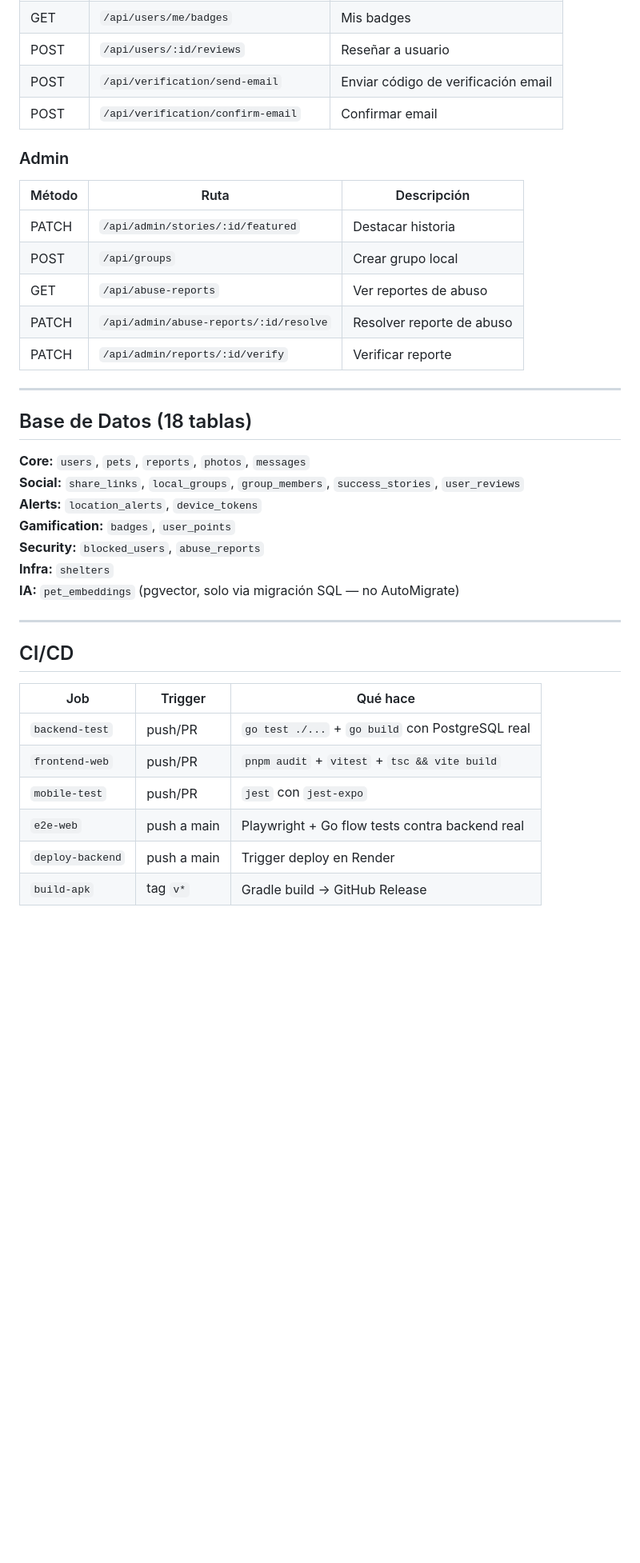
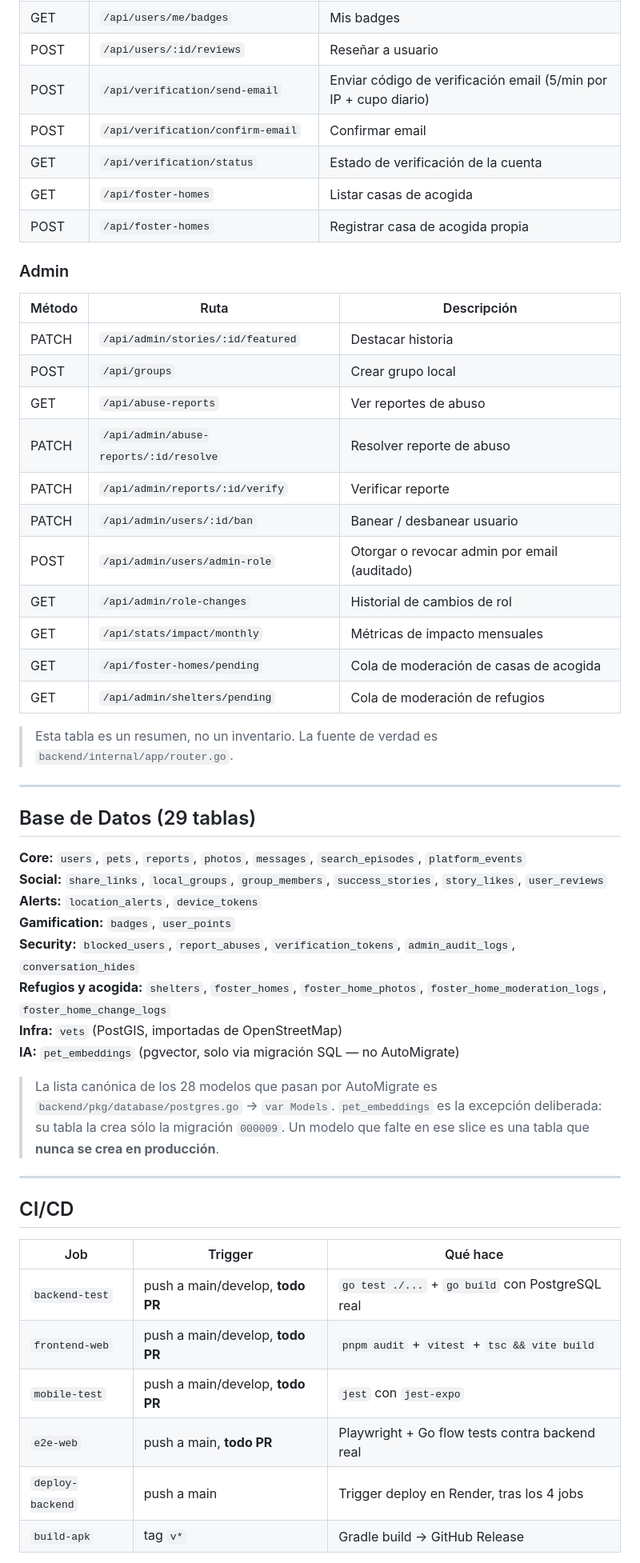
Before and after one commit to Goncar29/searchpet, a Markdown page: README.md, the part around one of its changes. Shown at 80% size. GitHub-like rendering; blank space fills up the shorter version.

Commit message:
docs(readme): poner al dia lo que ya esta en produccion

```diff
--- a/README.md
+++ b/README.md
@@ -207,8 +218,11 @@ pnpm start
 | DELETE | `/api/groups/:id/leave` | Salir de grupo |
 | GET | `/api/users/me/badges` | Mis badges |
 | POST | `/api/users/:id/reviews` | Reseñar a usuario |
-| POST | `/api/verification/send-email` | Enviar código de verificación email |
+| POST | `/api/verification/send-email` | Enviar código de verificación email (5/min por IP + cupo diario) |
 | POST | `/api/verification/confirm-email` | Confirmar email |
+| GET | `/api/verification/status` | Estado de verificación de la cuenta |
+| GET | `/api/foster-homes` | Listar casas de acogida |
+| POST | `/api/foster-homes` | Registrar casa de acogida propia |
 
 ### Admin
 
@@ -219,18 +233,33 @@ pnpm start
 | GET | `/api/abuse-reports` | Ver reportes de abuso |
 | PATCH | `/api/admin/abuse-reports/:id/resolve` | Resolver reporte de abuso |
 | PATCH | `/api/admin/reports/:id/verify` | Verificar reporte |
+| PATCH | `/api/admin/users/:id/ban` | Banear / desbanear usuario |
+| POST | `/api/admin/users/admin-role` | Otorgar o revocar admin por email (auditado) |
+| GET | `/api/admin/role-changes` | Historial de cambios de rol |
+| GET | `/api/stats/impact/monthly` | Métricas de impacto mensuales |
+| GET | `/api/foster-homes/pending` | Cola de moderación de casas de acogida |
+| GET | `/api/admin/shelters/pending` | Cola de moderación de refugios |
+
+> Esta tabla es un resumen, no un inventario. La fuente de verdad es
+> `backend/internal/app/router.go`.
 
 ---
 
-## Base de Datos (18 tablas)
+## Base de Datos (29 tablas)
 
-**Core:** `users`, `pets`, `reports`, `photos`, `messages`
-**Social:** `share_links`, `local_groups`, `group_members`, `success_stories`, `user_reviews`
+**Core:** `users`, `pets`, `reports`, `photos`, `messages`, `search_episodes`, `platform_events`
+**Social:** `share_links`, `local_groups`, `group_members`, `success_stories`, `story_likes`, `user_reviews`
 **Alerts:** `location_alerts`, `device_tokens`
 **Gamification:** `badges`, `user_points`
-**Security:** `blocked_users`, `abuse_reports`
-**Infra:** `shelters`
+**Security:** `blocked_users`, `report_abuses`, `verification_tokens`, `admin_audit_logs`, `conversation_hides`
+**Refugios y acogida:** `shelters`, `foster_homes`, `foster_home_photos`, `foster_home_moderation_logs`, `foster_home_change_logs`
+**Infra:** `vets` (PostGIS, importadas de OpenStreetMap)
 **IA:** `pet_embeddings` (pgvector, solo via migración SQL — no AutoMigrate)
+
+> La lista canónica de los 28 modelos que pasan por AutoMigrate es
+> `backend/pkg/database/postgres.go` → `var Models`. `pet_embeddings` es la
+> excepción deliberada: su tabla la crea sólo la migración `000009`. Un modelo
+> que falte en ese slice es una tabla que **nunca se crea en producción**.
 
 ---
 
@@ -238,9 +267,9 @@ pnpm start
 
 | Job | Trigger | Qué hace |
 |-----|---------|---------|
-| `backend-test` | push/PR | `go test ./...` + `go build` con PostgreSQL real |
-| `frontend-web` | push/PR | `pnpm audit` + `vitest` + `tsc && vite build` |
-| `mobile-test` | push/PR | `jest` con `jest-expo` |
-| `e2e-web` | push a main | Playwright + Go flow tests contra backend real |
-| `deploy-backend` | push a main | Trigger deploy en Render |
+| `backend-test` | push a main/develop, **todo PR** | `go test ./...` + `go build` con PostgreSQL real |
+| `frontend-web` | push a main/develop, **todo PR** | `pnpm audit` + `vitest` + `tsc && vite build` |
+| `mobile-test` | push a main/develop, **todo PR** | `jest` con `jest-expo` |
+| `e2e-web` | push a main, **todo PR** | Playwright + Go flow tests contra backend real |
+| `deploy-backend` | push a main | Trigger deploy en Render, tras los 4 jobs |
 | `build-apk` | tag `v*` | Gradle build → GitHub Release |
```
Also changed, not shown: other parts of README.md (+35 -4 lines).
